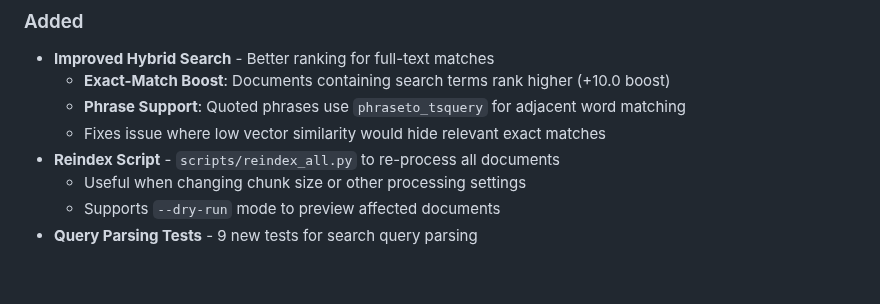
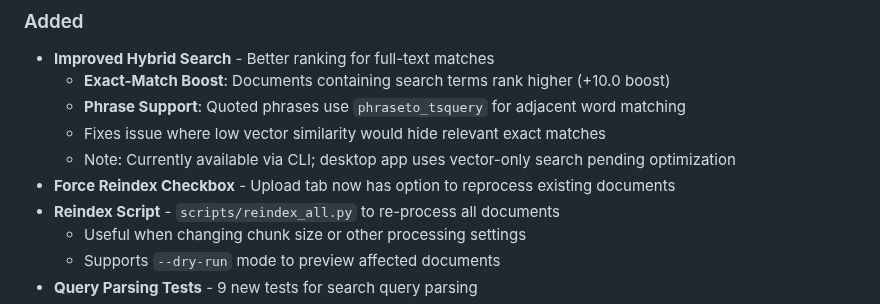
Before and after one commit to valginer0/PGVectorRAGIndexer, a Markdown page: CHANGELOG.md, the part around the change. Rendered like a GitHub page; blank space fills up the shorter version.

Commit message:
docs: update CHANGELOG for v2.2.3 release

```diff
--- a/CHANGELOG.md
+++ b/CHANGELOG.md
@@ -12,6 +12,8 @@ and this project adheres to [Semantic Versioning](https://semver.org/spec/v2.0.0
   - **Exact-Match Boost**: Documents containing search terms rank higher (+10.0 boost)
   - **Phrase Support**: Quoted phrases use `phraseto_tsquery` for adjacent word matching
   - Fixes issue where low vector similarity would hide relevant exact matches
+  - Note: Currently available via CLI; desktop app uses vector-only search pending optimization
+- **Force Reindex Checkbox** - Upload tab now has option to reprocess existing documents
 - **Reindex Script** - `scripts/reindex_all.py` to re-process all documents
   - Useful when changing chunk size or other processing settings
   - Supports `--dry-run` mode to preview affected documents
```
